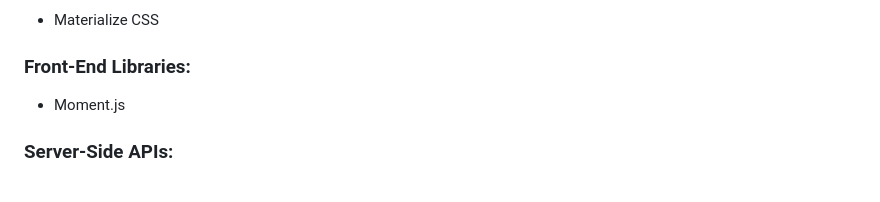
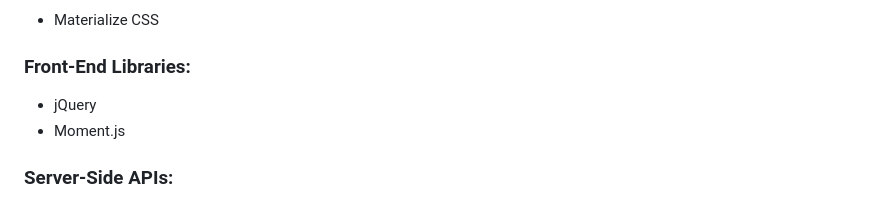
Before and after one commit to Jackspence6/codehub-sa, a Markdown page: README.md, the part around the change. GitHub-like rendering.

```diff
--- a/README.md
+++ b/README.md
@@ -72,6 +72,7 @@ then the app's layout and functionalities should adapt and remain user-friendly
 ### CSS Framework:
 - Materialize CSS
 ### Front-End Libraries:
+- jQuery
 - Moment.js
 ### Server-Side APIs:
 - GitHub API
```
